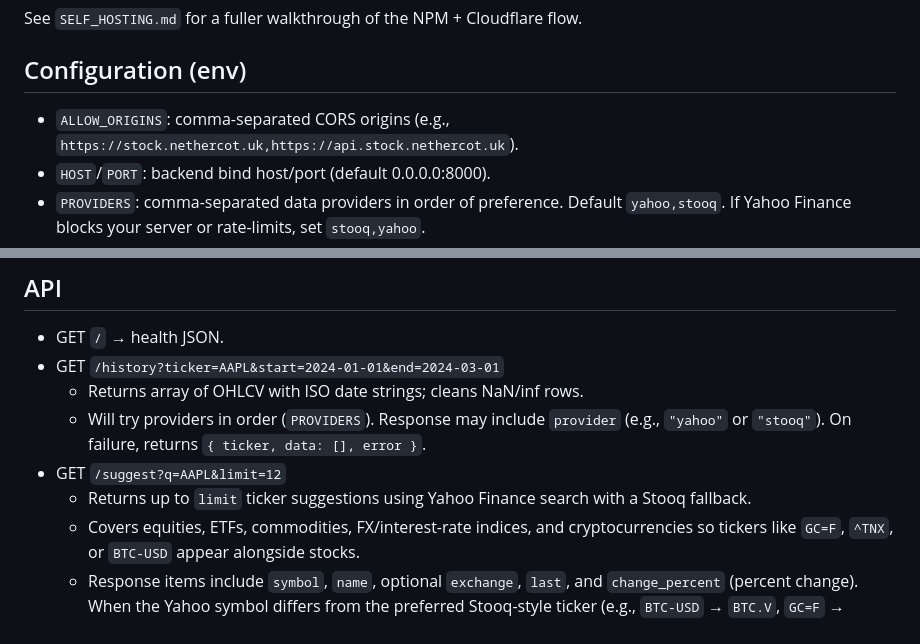
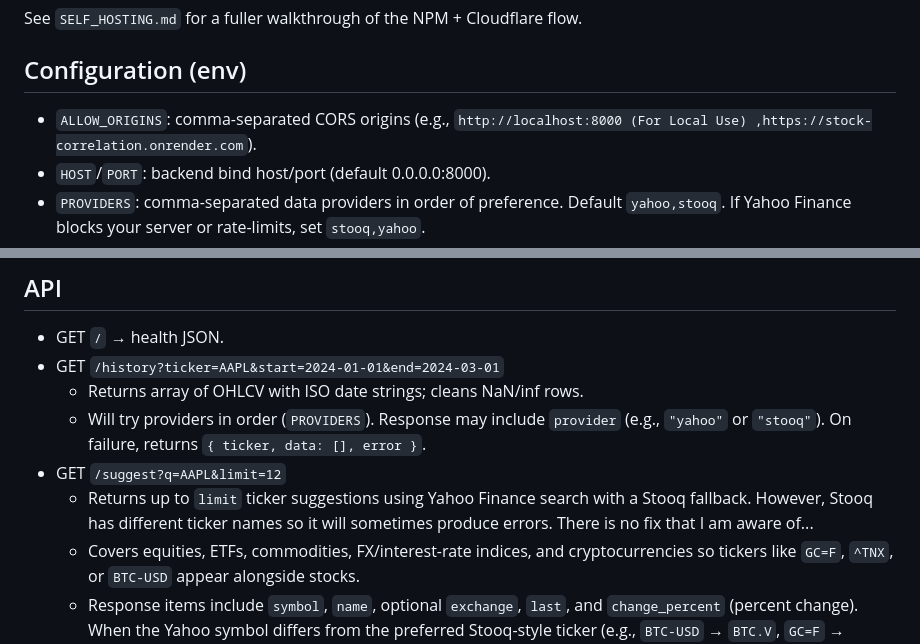
Before and after one commit to Henners-111/Stock-Correlation, a Markdown page: README.md, 2 parts joined by grey strips. Drawn GitHub-style.

Commit message:
more md stuff

```diff
--- a/README.md
+++ b/README.md
@@ -56,7 +56,7 @@ uvicorn main:app --host 0.0.0.0 --port 8000
 See `SELF_HOSTING.md` for a fuller walkthrough of the NPM + Cloudflare flow.
 
 ## Configuration (env)
-- `ALLOW_ORIGINS`: comma-separated CORS origins (e.g., `https://stock.nethercot.uk,https://api.stock.nethercot.uk`).
+- `ALLOW_ORIGINS`: comma-separated CORS origins (e.g., `http://localhost:8000 (For Local Use) ,https://stock-correlation.onrender.com`).
 - `HOST`/`PORT`: backend bind host/port (default 0.0.0.0:8000).
 - `PROVIDERS`: comma-separated data providers in order of preference. Default `yahoo,stooq`. If Yahoo Finance blocks your server or rate-limits, set `stooq,yahoo`.
 - `LOG_LEVEL`: Python logging level (e.g., `INFO`, `DEBUG`).
@@ -67,7 +67,7 @@ See `SELF_HOSTING.md` for a fuller walkthrough of the NPM + Cloudflare flow.
 	- Returns array of OHLCV with ISO date strings; cleans NaN/inf rows.
 	- Will try providers in order (`PROVIDERS`). Response may include `provider` (e.g., `"yahoo"` or `"stooq"`). On failure, returns `{ ticker, data: [], error }`.
 - GET `/suggest?q=AAPL&limit=12`
-	- Returns up to `limit` ticker suggestions using Yahoo Finance search with a Stooq fallback.
+	- Returns up to `limit` ticker suggestions using Yahoo Finance search with a Stooq fallback. However, Stooq has different ticker names so it will sometimes produce errors. There is no fix that I am aware of...
 	- Covers equities, ETFs, commodities, FX/interest-rate indices, and cryptocurrencies so tickers like `GC=F`, `^TNX`, or `BTC-USD` appear alongside stocks.
 	- Response items include `symbol`, `name`, optional `exchange`, `last`, and `change_percent` (percent change). When the Yahoo symbol differs from the preferred Stooq-style ticker (e.g., `BTC-USD` → `BTC.V`, `GC=F` → `XAUUSD`, `^TNX` → `INRTUS.M`), the payload also sets `alias_of` to the original symbol so the UI can show provenance.
 	- Suggestions are ordered by Yahoo's popularity score (with light type-based nudges) so the most traded symbols surface first.
```
